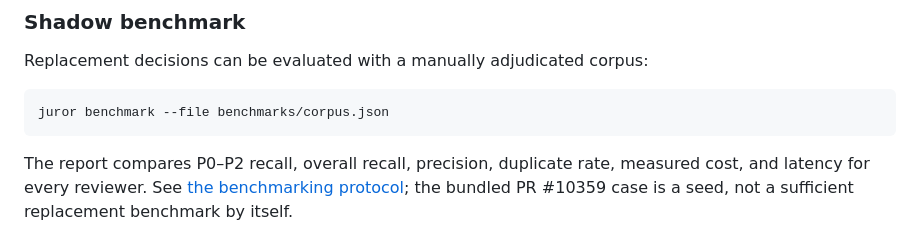
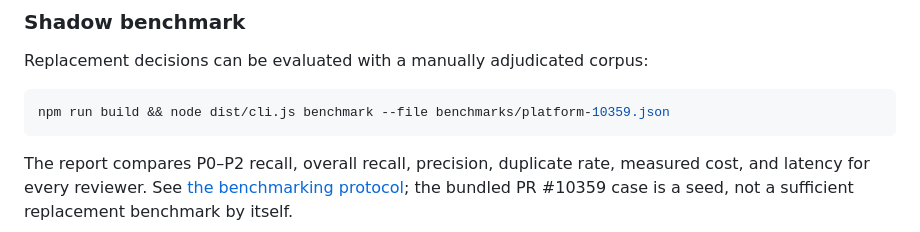
Before and after one commit to Juror-AI/juror, a Markdown page: README.md, the part around the change. GitHub-like rendering.

Commit message:
docs: point README benchmark at the real corpus file
benchmarks/corpus.json does not exist; the bundled seed is
benchmarks/platform-10359.json. Match docs/benchmarking.md and use
the build+node form so copy-paste works without a global install.

Fixes #22

````diff
--- a/README.md
+++ b/README.md
@@ -346,7 +346,7 @@ is thrown away — that transparency is what makes the optional precision filter
 Replacement decisions can be evaluated with a manually adjudicated corpus:
 
 ```bash
-juror benchmark --file benchmarks/corpus.json
+npm run build && node dist/cli.js benchmark --file benchmarks/platform-10359.json
 ```
 
 The report compares P0–P2 recall, overall recall, precision, duplicate rate, measured cost,
````
